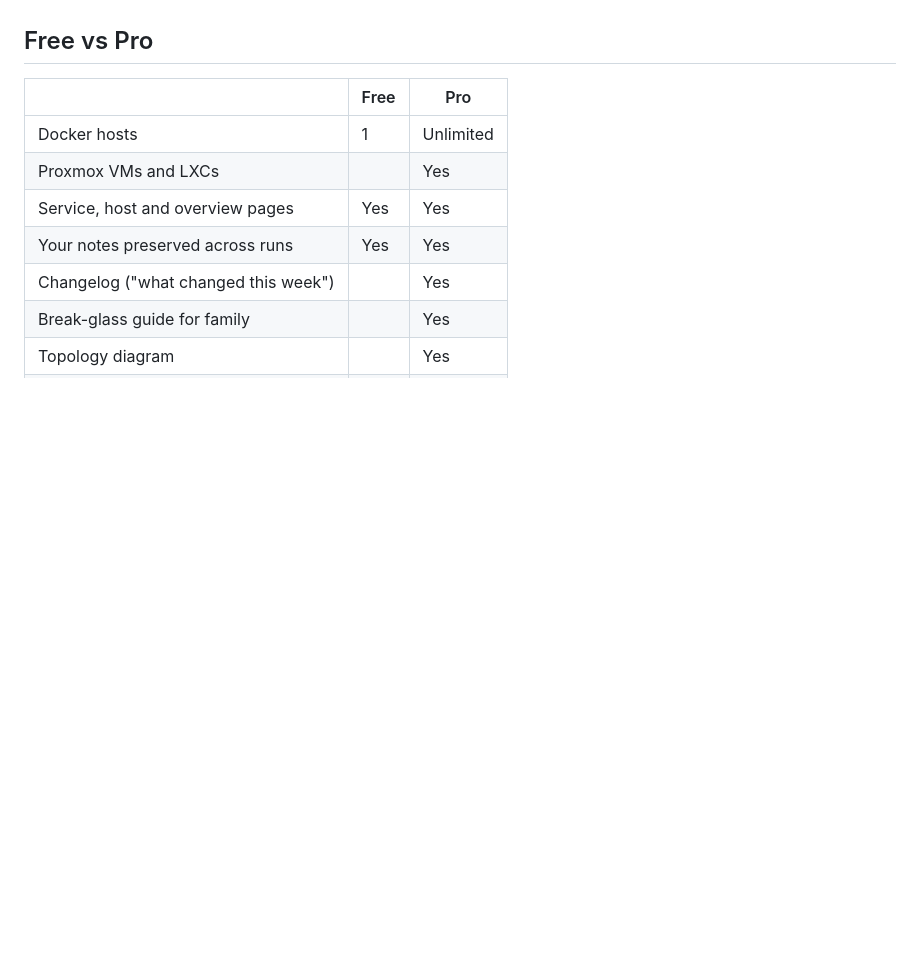
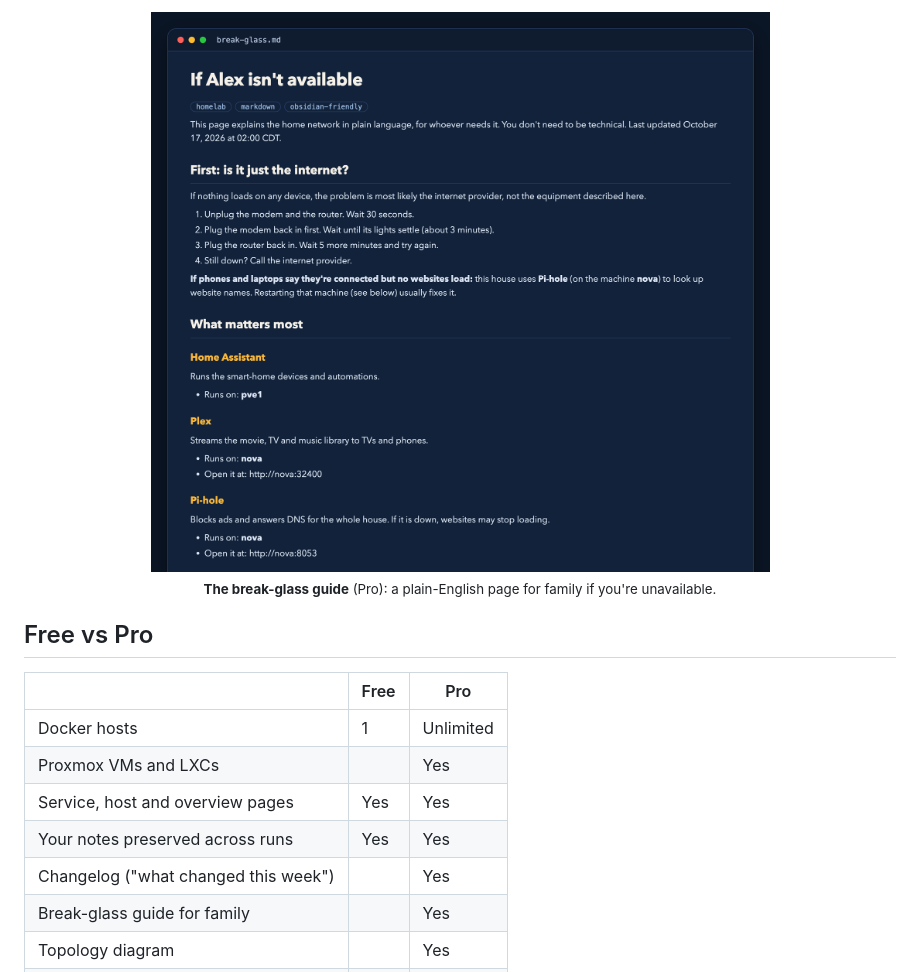
Before and after one commit to HoneyBearTech/homelabscribe, a Markdown page: README.md, the part around one of its changes. Drawn GitHub-style; pictures changed too: docs/assets/screenshot-break-glass.png (added); blank space fills up the shorter version.

```diff
--- a/README.md
+++ b/README.md
@@ -54,3 +71,7 @@ HomelabScribe recognizes ~45 common self-hosted apps (the *arr stack, Plex, Pi-h
+<p align="center">
+  <img src="docs/assets/screenshot-break-glass.png" alt="The break-glass guide, a plain-language page for family: what to do if the internet is down and which services matter most" width="760"><br>
+  <sub><b>The break-glass guide</b> (Pro): a plain-English page for family if you're unavailable.</sub>
+</p>
 
 ## Free vs Pro
 
```
Also changed, not shown: other parts of README.md (+18 -1 lines), docs/assets/screenshot-overview.png (added), docs/assets/screenshot-service.png (added).
